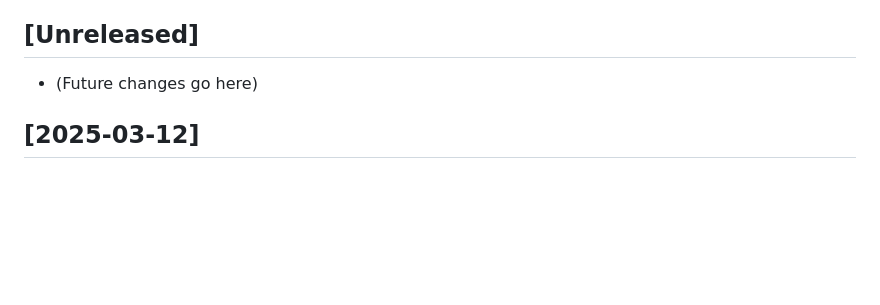
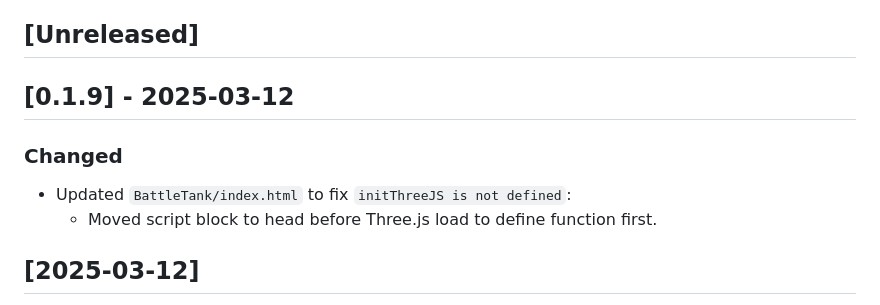
Before and after one commit to Daysalmon/DaysalmonsCatch, a Markdown page: CHANGELOG.md, the part around the change. GitHub-like rendering; blank space fills up the shorter version.

```diff
--- a/CHANGELOG.md
+++ b/CHANGELOG.md
@@ -3,7 +3,10 @@
 All notable changes to the DaysalmonsCatch minigame hub will be documented here.
 
 ## [Unreleased]
-- (Future changes go here)
+## [0.1.9] - 2025-03-12
+### Changed
+- Updated `BattleTank/index.html` to fix `initThreeJS is not defined`:
+  - Moved script block to head before Three.js load to define function first.
 
 ## [2025-03-12]
 - **Cube Collector:** Tweaked vertical mobile speed and bounds visibility.
```
